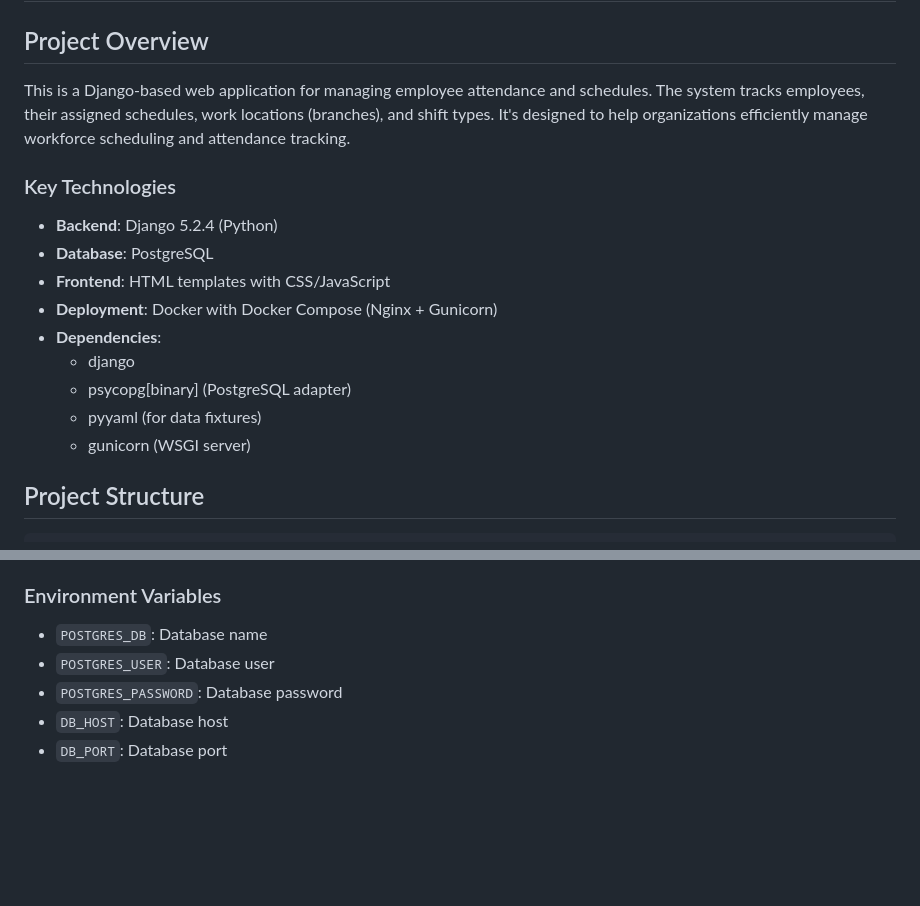
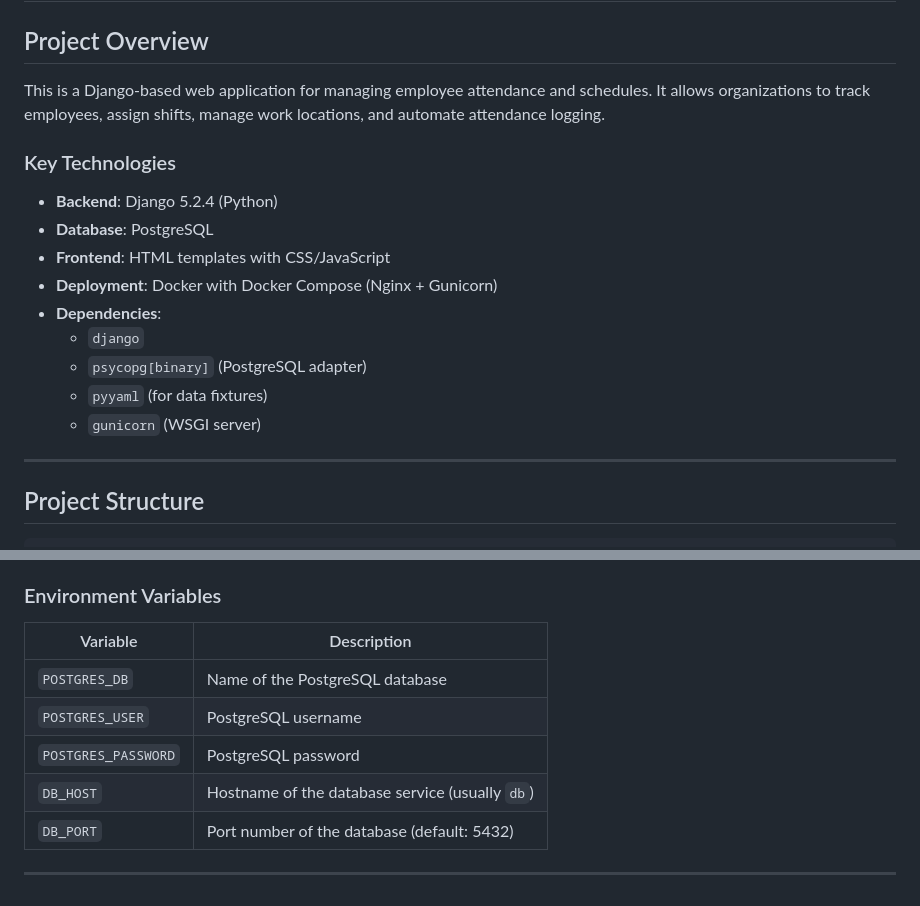
Before and after one commit to Asiatech-MX/gestor_asistencias, a Markdown page: QWEN.md, 2 parts joined by grey strips. GitHub-like rendering; blank space fills up the shorter version.

```diff
--- a/QWEN.md
+++ b/QWEN.md
@@ -2,7 +2,7 @@
 
 ## Project Overview
 
-This is a Django-based web application for managing employee attendance and schedules. The system tracks employees, their assigned schedules, work locations (branches), and shift types. It's designed to help organizations efficiently manage workforce scheduling and attendance tracking.
+This is a Django-based web application for managing employee attendance and schedules. It allows organizations to track employees, assign shifts, manage work locations, and automate attendance logging.
 
 ### Key Technologies
 - **Backend**: Django 5.2.4 (Python)
@@ -10,10 +10,12 @@ This is a Django-based web application for managing employee attendance and sche
 - **Frontend**: HTML templates with CSS/JavaScript
 - **Deployment**: Docker with Docker Compose (Nginx + Gunicorn)
 - **Dependencies**:
-  - django
-  - psycopg[binary] (PostgreSQL adapter)
-  - pyyaml (for data fixtures)
-  - gunicorn (WSGI server)
+  - `django`
+  - `psycopg[binary]` (PostgreSQL adapter)
+  - `pyyaml` (for data fixtures)
+  - `gunicorn` (WSGI server)
+
+---
 
 ## Project Structure
 
@@ -132,7 +181,12 @@ Data is loaded using Django fixtures in YAML format.
 
 ### Environment Variables
-- `POSTGRES_DB`: Database name
-- `POSTGRES_USER`: Database user
-- `POSTGRES_PASSWORD`: Database password
-- `DB_HOST`: Database host
-- `DB_PORT`: Database port
+
+| Variable | Description |
+|----------|-------------|
+| `POSTGRES_DB` | Name of the PostgreSQL database |
+| `POSTGRES_USER` | PostgreSQL username |
+| `POSTGRES_PASSWORD` | PostgreSQL password |
+| `DB_HOST` | Hostname of the database service (usually `db`) |
+| `DB_PORT` | Port number of the database (default: 5432) |
+
+---
```
Also changed, not shown: other parts of QWEN.md (+98 -51 lines).
